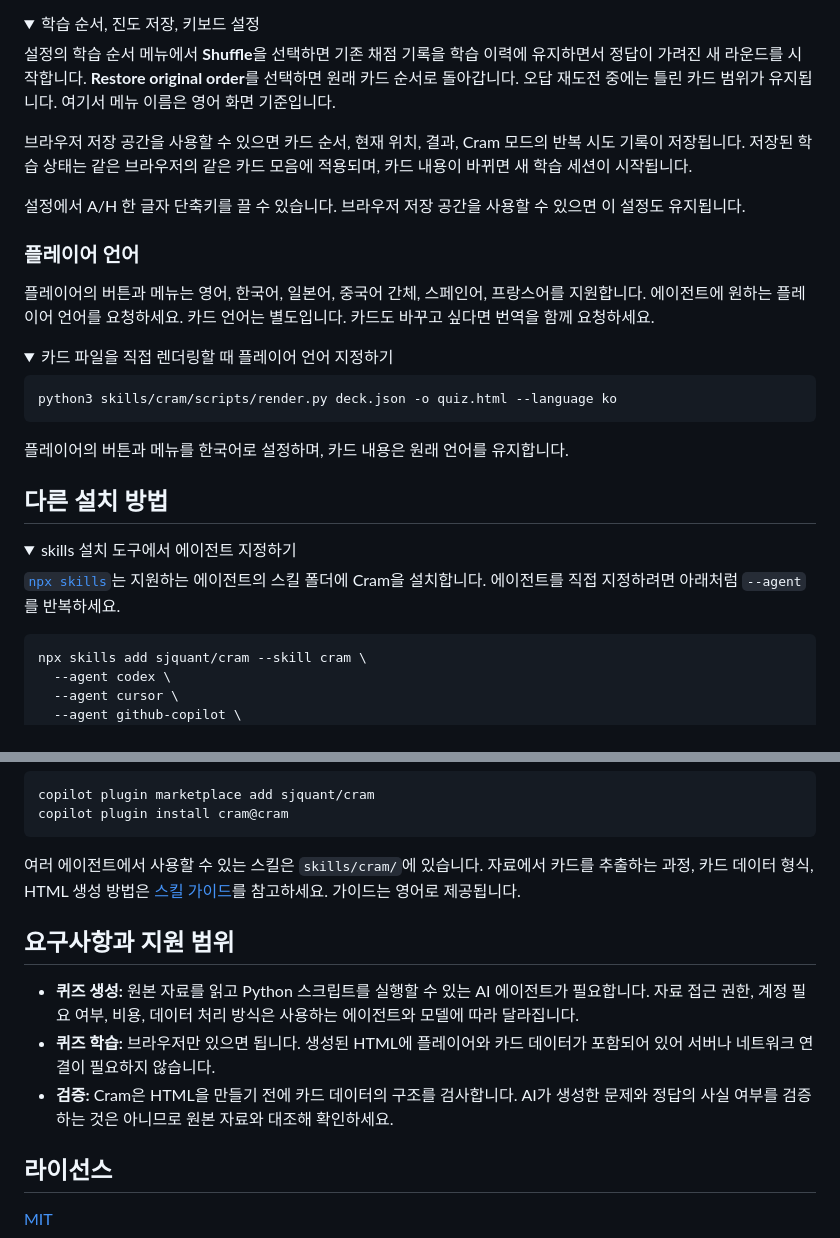
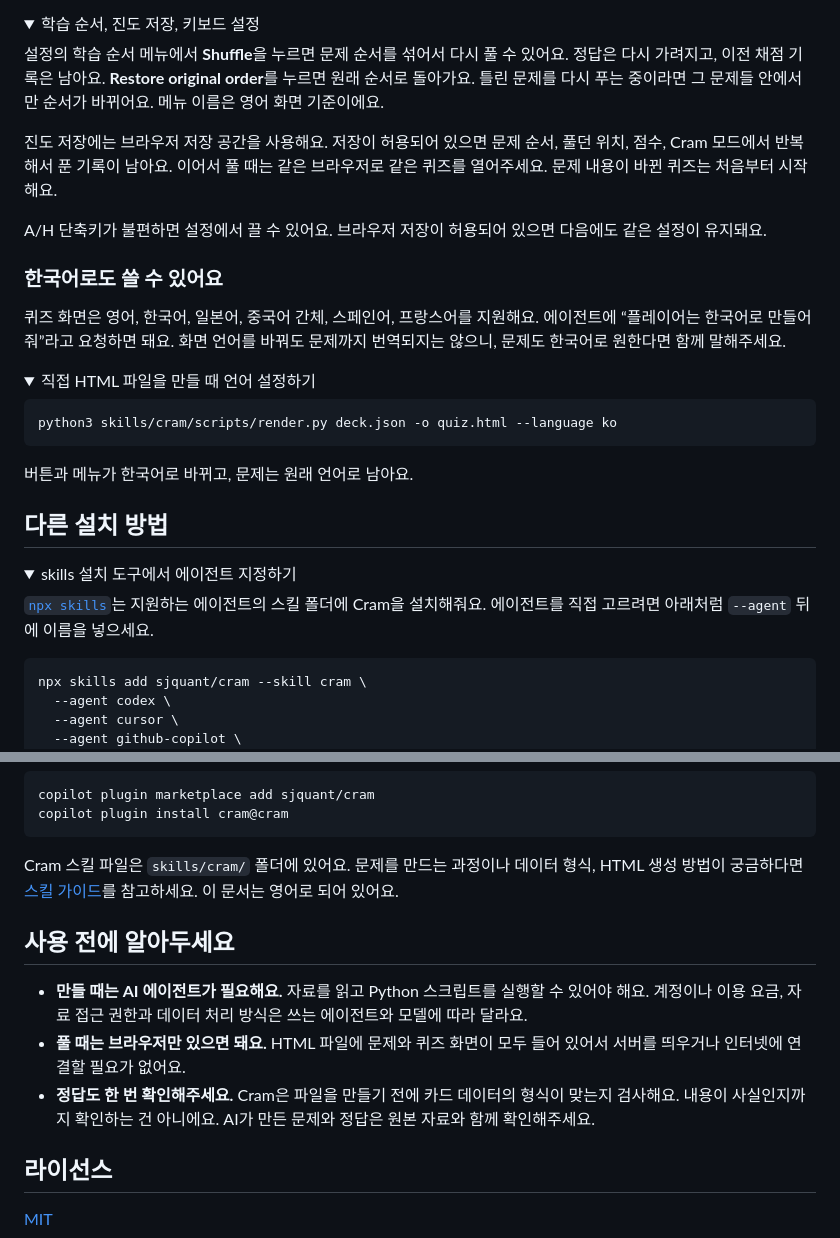
Before and after one commit to sjquant/cram, a Markdown page: README.ko.md, 2 parts joined by grey strips. Rendered like a GitHub page; folded sections open.

````diff
--- a/README.ko.md
+++ b/README.ko.md
@@ -92,34 +101,35 @@ npx skills add sjquant/cram --skill cram
 <details>
 <summary>학습 순서, 진도 저장, 키보드 설정</summary>
 
-설정의 학습 순서 메뉴에서 **Shuffle**을 선택하면 기존 채점 기록을 학습 이력에
-유지하면서 정답이 가려진 새 라운드를 시작합니다. **Restore original order**를
-선택하면 원래 카드 순서로 돌아갑니다. 오답 재도전 중에는 틀린 카드 범위가 유지됩니다.
-여기서 메뉴 이름은 영어 화면 기준입니다.
+설정의 학습 순서 메뉴에서 **Shuffle**을 누르면 문제 순서를 섞어서 다시 풀 수 있어요.
+정답은 다시 가려지고, 이전 채점 기록은 남아요. **Restore original order**를 누르면
+원래 순서로 돌아가요. 틀린 문제를 다시 푸는 중이라면 그 문제들 안에서만 순서가 바뀌어요.
+메뉴 이름은 영어 화면 기준이에요.
 
-브라우저 저장 공간을 사용할 수 있으면 카드 순서, 현재 위치, 결과, Cram 모드의 반복
-시도 기록이 저장됩니다. 저장된 학습 상태는 같은 브라우저의 같은 카드 모음에 적용되며,
-카드 내용이 바뀌면 새 학습 세션이 시작됩니다.
+진도 저장에는 브라우저 저장 공간을 사용해요. 저장이 허용되어 있으면 문제 순서,
+풀던 위치, 점수, Cram 모드에서 반복해서 푼 기록이 남아요.
+이어서 풀 때는 같은 브라우저로 같은 퀴즈를 열어주세요.
+문제 내용이 바뀐 퀴즈는 처음부터 시작해요.
 
-설정에서 A/H 한 글자 단축키를 끌 수 있습니다. 브라우저 저장 공간을 사용할 수 있으면
-이 설정도 유지됩니다.
+A/H 단축키가 불편하면 설정에서 끌 수 있어요. 브라우저 저장이 허용되어 있으면
+다음에도 같은 설정이 유지돼요.
 
 </details>
 
-### 플레이어 언어
+### 한국어로도 쓸 수 있어요
 
-플레이어의 버튼과 메뉴는 영어, 한국어, 일본어, 중국어 간체, 스페인어, 프랑스어를
-지원합니다. 에이전트에 원하는 플레이어 언어를 요청하세요.
-카드 언어는 별도입니다. 카드도 바꾸고 싶다면 번역을 함께 요청하세요.
+퀴즈 화면은 영어, 한국어, 일본어, 중국어 간체, 스페인어, 프랑스어를 지원해요.
+에이전트에 “플레이어는 한국어로 만들어줘”라고 요청하면 돼요.
+화면 언어를 바꿔도 문제까지 번역되지는 않으니, 문제도 한국어로 원한다면 함께 말해주세요.
 
 <details>
-<summary>카드 파일을 직접 렌더링할 때 플레이어 언어 지정하기</summary>
+<summary>직접 HTML 파일을 만들 때 언어 설정하기</summary>
 
 ```sh
 python3 skills/cram/scripts/render.py deck.json -o quiz.html --language ko
 ```
 
-플레이어의 버튼과 메뉴를 한국어로 설정하며, 카드 내용은 원래 언어를 유지합니다.
+버튼과 메뉴가 한국어로 바뀌고, 문제는 원래 언어로 남아요.
 
 </details>
 
@@ -129,7 +139,7 @@ python3 skills/cram/scripts/render.py deck.json -o quiz.html --language ko
 <summary>skills 설치 도구에서 에이전트 지정하기</summary>
 
 [`npx skills`](https://github.com/vercel-labs/skills)는 지원하는 에이전트의 스킬 폴더에
-Cram을 설치합니다. 에이전트를 직접 지정하려면 아래처럼 `--agent`를 반복하세요.
+Cram을 설치해줘요. 에이전트를 직접 고르려면 아래처럼 `--agent` 뒤에 이름을 넣으세요.
 
 ```sh
 npx skills add sjquant/cram --skill cram \
@@ -162,19 +172,19 @@ copilot plugin install cram@cram
 
 </details>
 
-여러 에이전트에서 사용할 수 있는 스킬은 `skills/cram/`에 있습니다. 자료에서 카드를
-추출하는 과정, 카드 데이터 형식, HTML 생성 방법은 [스킬 가이드](skills/cram/SKILL.md)를
-참고하세요. 가이드는 영어로 제공됩니다.
+Cram 스킬 파일은 `skills/cram/` 폴더에 있어요. 문제를 만드는 과정이나 데이터 형식,
+HTML 생성 방법이 궁금하다면 [스킬 가이드](skills/cram/SKILL.md)를 참고하세요.
+이 문서는 영어로 되어 있어요.
 
-## 요구사항과 지원 범위
+## 사용 전에 알아두세요
 
-- **퀴즈 생성:** 원본 자료를 읽고 Python 스크립트를 실행할 수 있는 AI 에이전트가
-  필요합니다. 자료 접근 권한, 계정 필요 여부, 비용, 데이터 처리 방식은 사용하는
-  에이전트와 모델에 따라 달라집니다.
-- **퀴즈 학습:** 브라우저만 있으면 됩니다. 생성된 HTML에 플레이어와 카드 데이터가
-  포함되어 있어 서버나 네트워크 연결이 필요하지 않습니다.
-- **검증:** Cram은 HTML을 만들기 전에 카드 데이터의 구조를 검사합니다.
-  AI가 생성한 문제와 정답의 사실 여부를 검증하는 것은 아니므로 원본 자료와 대조해 확인하세요.
+- **만들 때는 AI 에이전트가 필요해요.** 자료를 읽고 Python 스크립트를 실행할 수 있어야
+  해요. 계정이나 이용 요금, 자료 접근 권한과 데이터 처리 방식은 쓰는 에이전트와 모델에 따라 달라요.
+- **풀 때는 브라우저만 있으면 돼요.** HTML 파일에 문제와 퀴즈 화면이 모두 들어 있어서
+  서버를 띄우거나 인터넷에 연결할 필요가 없어요.
+- **정답도 한 번 확인해주세요.** Cram은 파일을 만들기 전에 카드 데이터의 형식이 맞는지
+  검사해요. 내용이 사실인지까지 확인하는 건 아니에요. AI가 만든 문제와 정답은 원본 자료와
+  함께 확인해주세요.
 
 ## 라이선스
 
````
Also changed, not shown: other parts of README.ko.md (+45 -36 lines).
